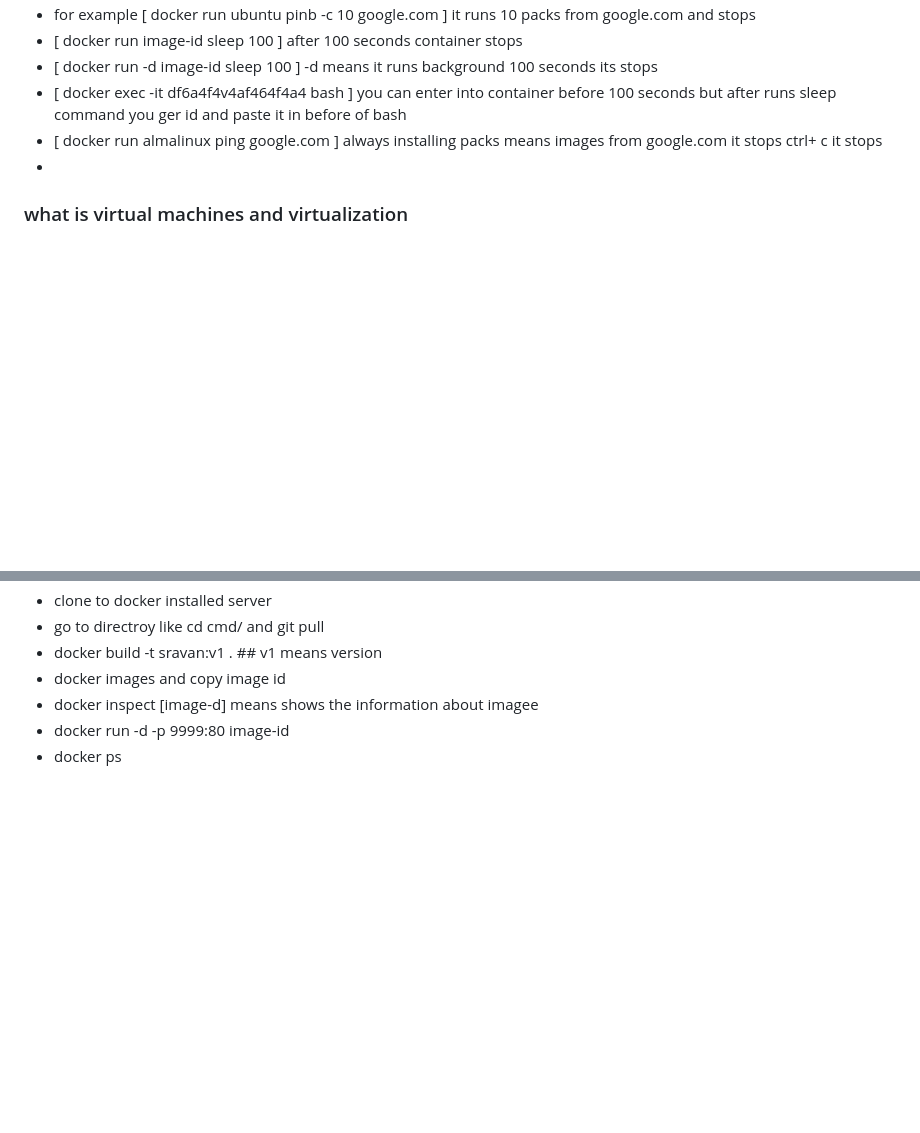
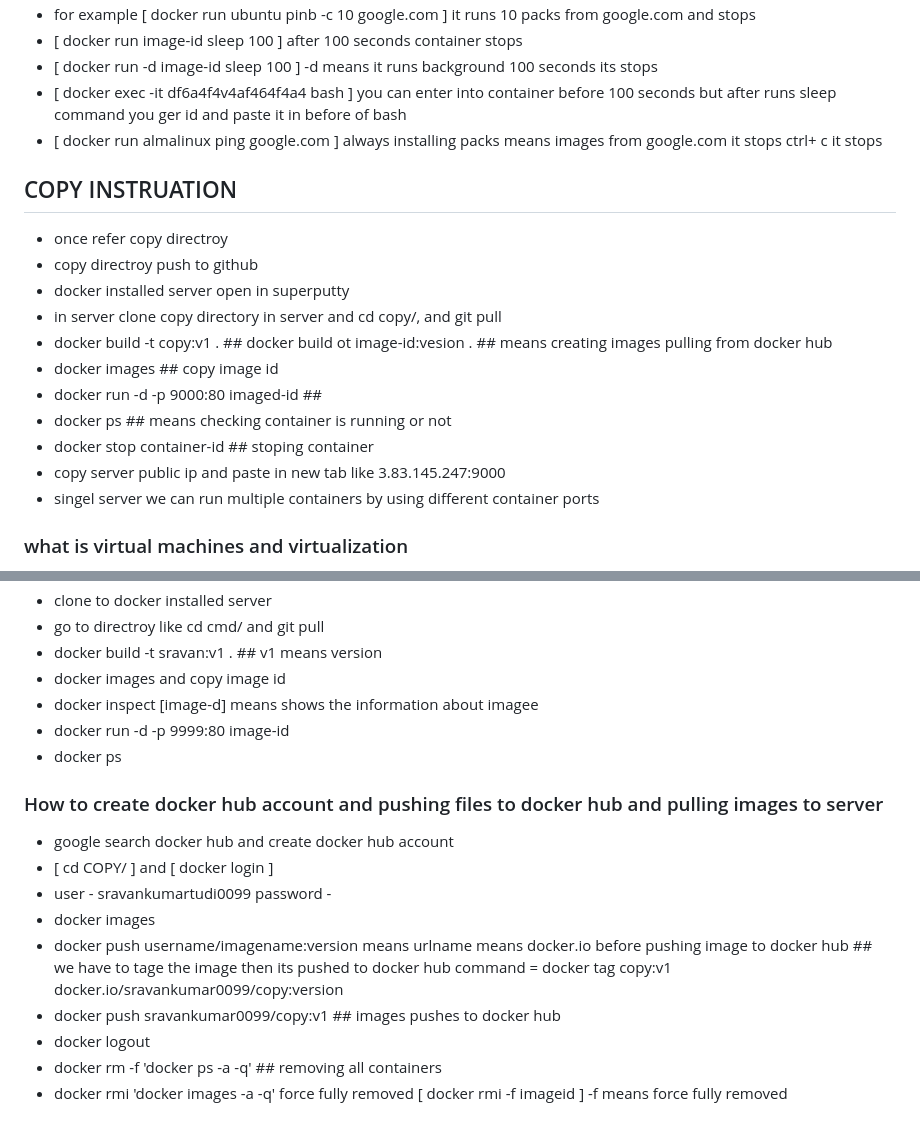
Before and after one commit to sravankumar1199/Dockerfilesystem, a Markdown page: README.MD, 2 parts joined by grey strips. Drawn GitHub-style; blank space fills up the shorter version.

Commit message:
docker hub

```diff
--- a/README.MD
+++ b/README.MD
@@ -96,7 +91,19 @@ LABEL IS = docker images --filter label=COURSE=DevOps
 * [ docker run -d image-id sleep 100 ] -d means it runs background 100 seconds its stops
 * [ docker exec -it df6a4f4v4af464f4a4 bash ] you can enter into container before 100 seconds but after runs sleep command you ger id and paste it in before of bash
 * [ docker run almalinux ping google.com ] always installing packs means images from google.com it stops ctrl+ c it stops
-*
+
+## COPY INSTRUATION
+* once refer copy directroy
+* copy directroy push to github
+* docker installed server open in superputty
+* in server clone copy directory in server and cd copy/, and git pull
+* docker build -t copy:v1 . ## docker build ot image-id:vesion . ## means creating images pulling from docker hub
+* docker images ## copy image id
+* docker run -d -p 9000:80 imaged-id  ##
+* docker ps ## means checking container is running or not
+* docker stop container-id ## stoping container
+* copy server public ip and paste in new tab like 3.83.145.247:9000
+* singel server we can run multiple containers by using different container ports
 
 
 ### what is virtual machines and virtualization
@@ -132,3 +139,17 @@ docker build -t cmd:nginx .
 * docker inspect [image-d] means shows the information about imagee
 * docker run -d -p 9999:80 image-id
 * docker ps
+
+### How to create docker hub account and pushing files to docker hub and pulling images to server ###
+* google search docker hub and create docker hub account
+* [ cd COPY/ ] and [ docker login ]
+* user - sravankumartudi0099 password -
+* docker images
+* docker push username/imagename:version means urlname means docker.io
+before pushing image to docker hub ## we have to tage the image then its pushed to docker hub
+command = docker tag copy:v1 docker.io/sravankumar0099/copy:version
+* docker push sravankumar0099/copy:v1 ## images pushes to docker hub
+* docker logout
+* docker rm -f 'docker ps -a -q' ## removing all containers
+* docker rmi 'docker images -a -q'
+force fully removed [ docker rmi -f imageid ] -f means force fully removed
```
Also changed, not shown: other parts of README.MD (+1 -6 lines).
